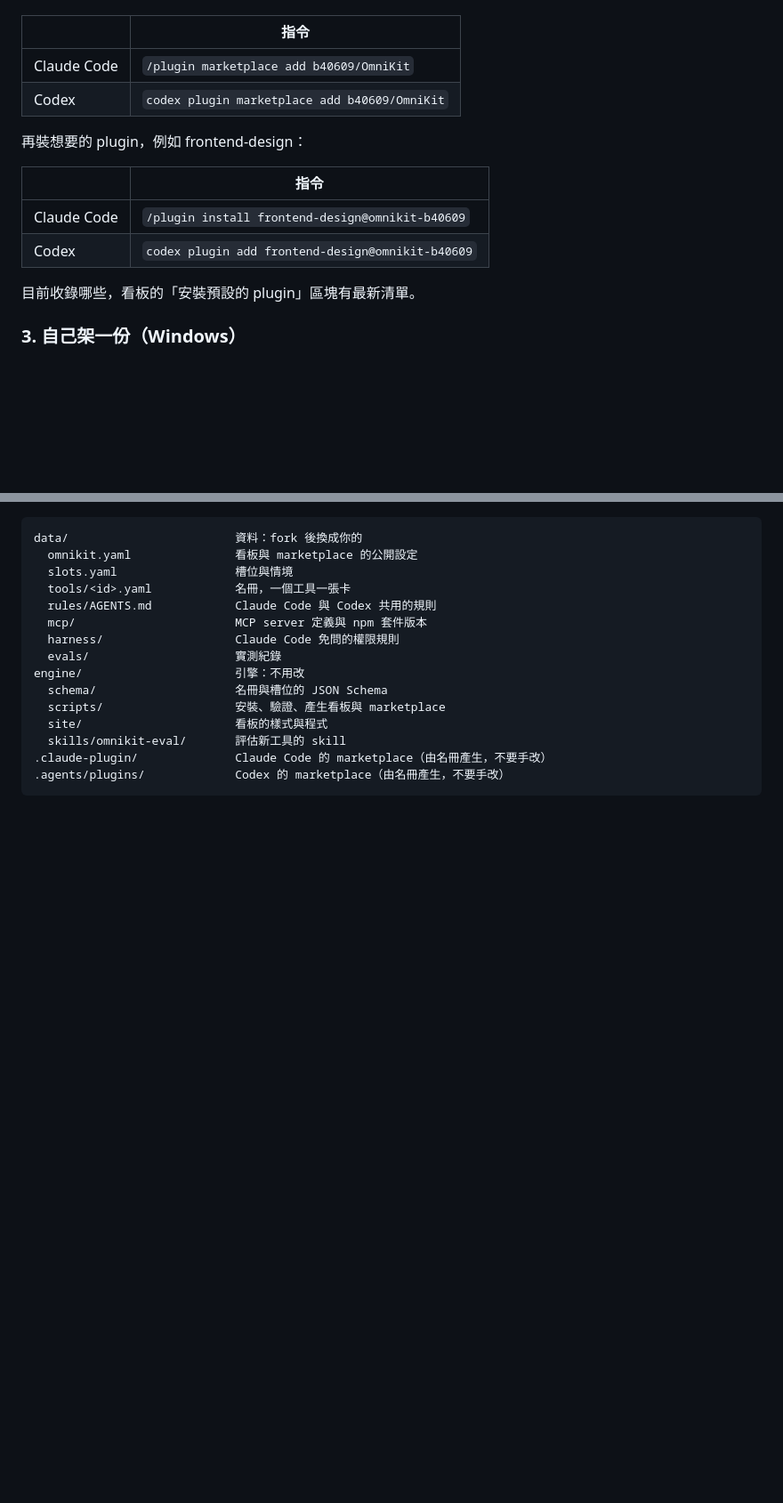
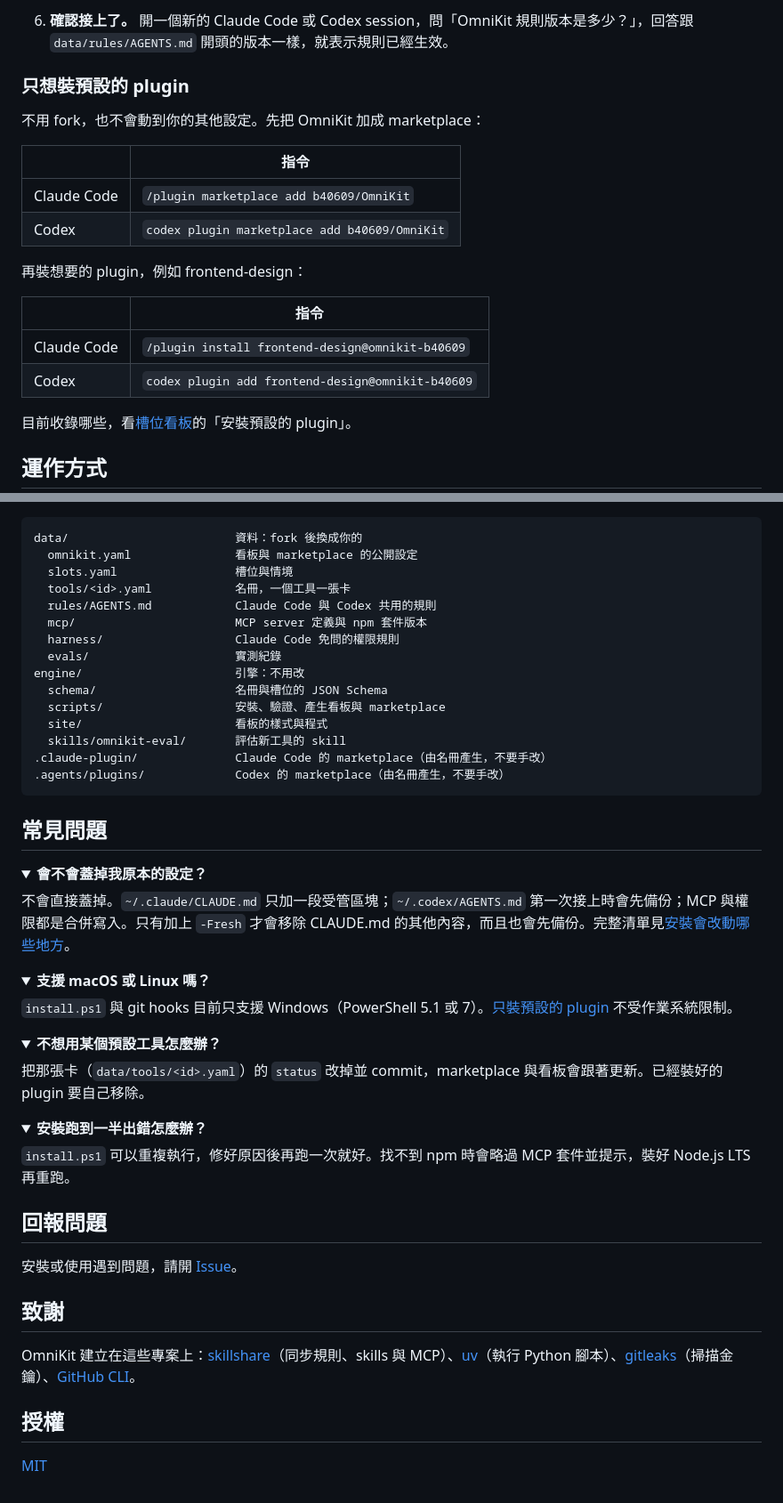
Before and after one commit to b40609/OmniKit, a Markdown page: README.md, 2 parts joined by grey strips. Shown at 89% size. Drawn GitHub-style; folded sections open; blank space fills up the shorter version.

````diff
--- a/README.md
+++ b/README.md
@@ -26,3 +68,8 @@ OmniKit 是給 Claude Code 與 Codex 用的工具名冊。每一種需求是一
+6. **確認接上了。** 開一個新的 Claude Code 或 Codex session，問「OmniKit 規則版本是多少？」，回答跟 `data/rules/AGENTS.md` 開頭的版本一樣，就表示規則已經生效。
+
+### 只想裝預設的 plugin
+
+不用 fork，也不會動到你的其他設定。先把 OmniKit 加成 marketplace：
 
 | | 指令 |
 |---|---|
@@ -36,7 +83,7 @@ OmniKit 是給 Claude Code 與 Codex 用的工具名冊。每一種需求是一
 | Claude Code | `/plugin install frontend-design@omnikit-b40609` |
 | Codex | `codex plugin add frontend-design@omnikit-b40609` |
 
-目前收錄哪些，看板的「安裝預設的 plugin」區塊有最新清單。
+目前收錄哪些，看[槽位看板](https://b40609.github.io/OmniKit/)的「安裝預設的 plugin」。
 
-### 3. 自己架一份（Windows）
+## 運作方式
 
@@ -112,3 +189,45 @@ engine/                      引擎：不用改
 .claude-plugin/              Claude Code 的 marketplace（由名冊產生，不要手改）
 .agents/plugins/             Codex 的 marketplace（由名冊產生，不要手改）
 ```
+
+## 常見問題
+
+<details>
+<summary><b>會不會蓋掉我原本的設定？</b></summary>
+
+不會直接蓋掉。`~/.claude/CLAUDE.md` 只加一段受管區塊；`~/.codex/AGENTS.md` 第一次接上時會先備份；MCP 與權限都是合併寫入。只有加上 `-Fresh` 才會移除 CLAUDE.md 的其他內容，而且也會先備份。完整清單見[安裝會改動哪些地方](#安裝會改動哪些地方)。
+
+</details>
+
+<details>
+<summary><b>支援 macOS 或 Linux 嗎？</b></summary>
+
+`install.ps1` 與 git hooks 目前只支援 Windows（PowerShell 5.1 或 7）。[只裝預設的 plugin](#只想裝預設的-plugin) 不受作業系統限制。
+
+</details>
+
+<details>
+<summary><b>不想用某個預設工具怎麼辦？</b></summary>
+
+把那張卡（`data/tools/<id>.yaml`）的 `status` 改掉並 commit，marketplace 與看板會跟著更新。已經裝好的 plugin 要自己移除。
+
+</details>
+
+<details>
+<summary><b>安裝跑到一半出錯怎麼辦？</b></summary>
+
+`install.ps1` 可以重複執行，修好原因後再跑一次就好。找不到 npm 時會略過 MCP 套件並提示，裝好 Node.js LTS 再重跑。
+
+</details>
+
+## 回報問題
+
+安裝或使用遇到問題，請開 [Issue](https://github.com/b40609/OmniKit/issues)。
+
+## 致謝
+
+OmniKit 建立在這些專案上：[skillshare](https://github.com/runkids/skillshare)（同步規則、skills 與 MCP）、[uv](https://github.com/astral-sh/uv)（執行 Python 腳本）、[gitleaks](https://github.com/gitleaks/gitleaks)（掃描金鑰）、[GitHub CLI](https://github.com/cli/cli)。
+
+## 授權
+
+[MIT](LICENSE)
````
Also changed, not shown: other parts of README.md (+115 -43 lines), .github/assets/board-dark.png (added), .github/assets/board-light.png (added), 1 other file.
